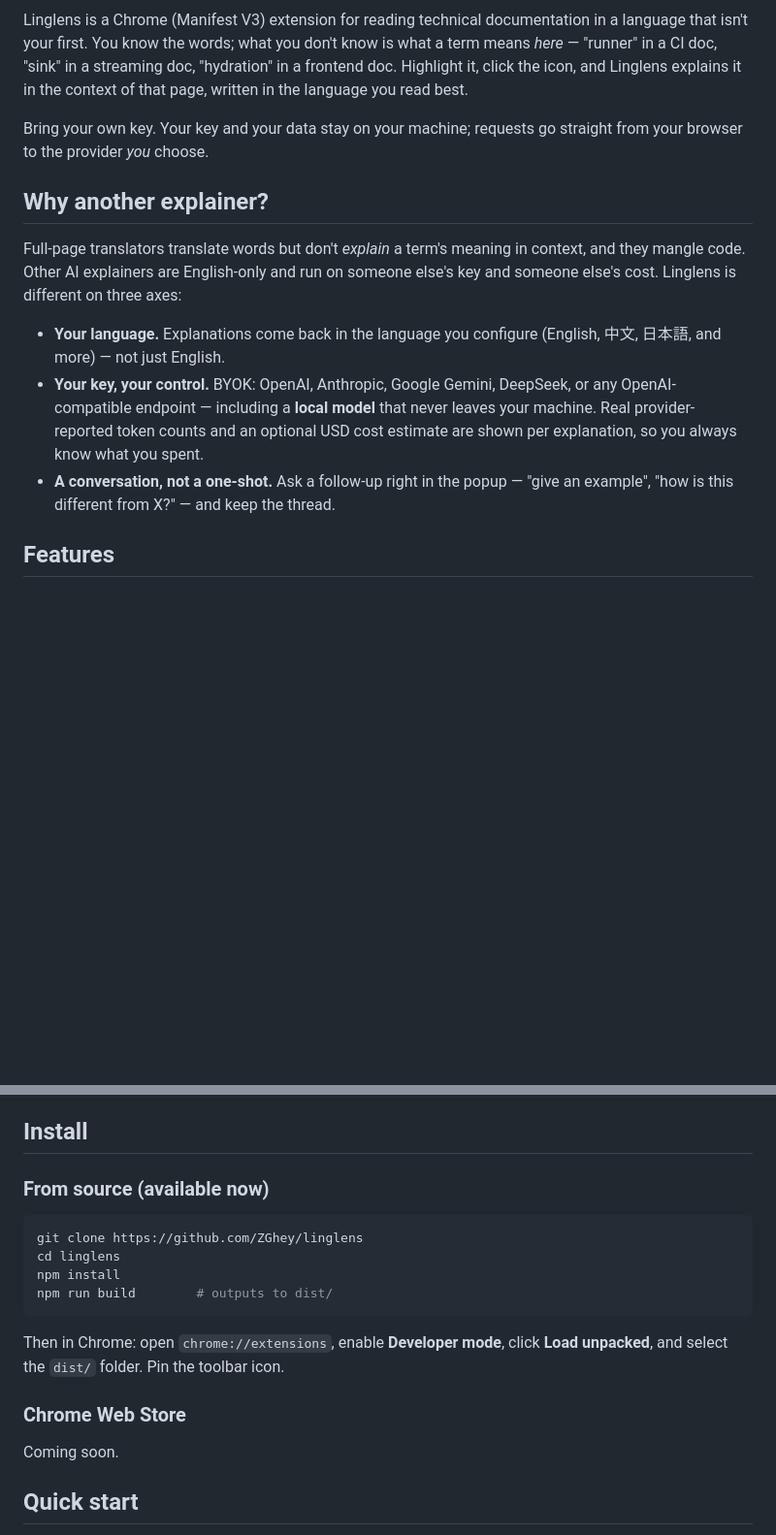
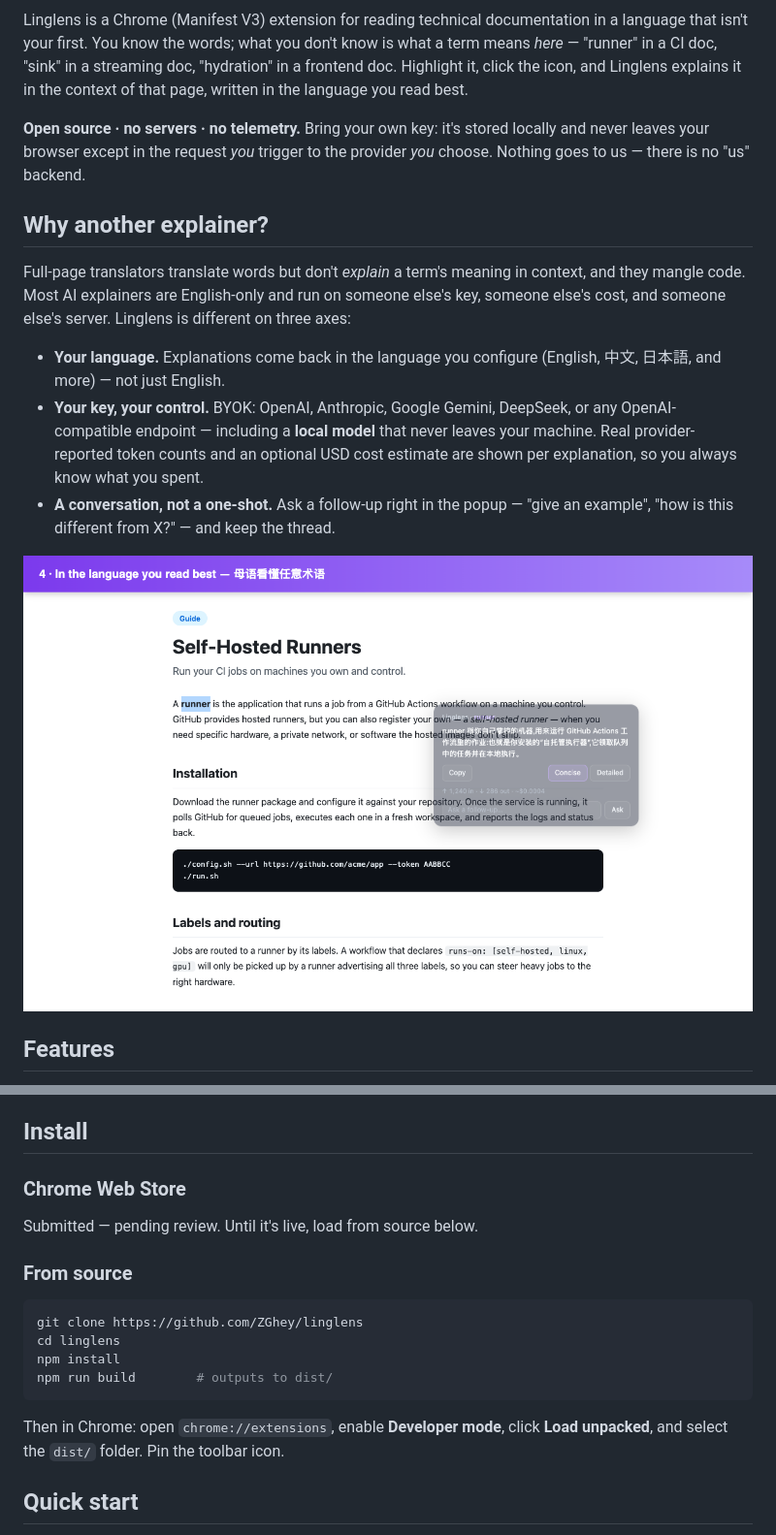
Before and after one commit to ZGhey/linglens, a Markdown page: README.md, 2 parts joined by grey strips. Shown at 97% size. Rendered like a GitHub page; blank space fills up the shorter version.

Commit message:
docs: polish README for launch
Add CI/license/PRs badges, a top-of-file trust line (open source, no
servers, no telemetry, BYOK), an inline "explained in your language"
screenshot, a Contributing section, and update the Chrome Web Store
note to "submitted — pending review". Repo topics and homepage set via
the GitHub API.

Co-Authored-By: Claude Opus 4.8 (1M context) <noreply@anthropic.com>

````diff
--- a/README.md
+++ b/README.md
@@ -10,14 +14,16 @@ what a term means _here_ — "runner" in a CI doc, "sink" in a streaming doc,
 "hydration" in a frontend doc. Highlight it, click the icon, and Linglens
 explains it in the context of that page, written in the language you read best.
 
-Bring your own key. Your key and your data stay on your machine; requests go
-straight from your browser to the provider _you_ choose.
+**Open source · no servers · no telemetry.** Bring your own key: it's stored
+locally and never leaves your browser except in the request _you_ trigger to the
+provider _you_ choose. Nothing goes to us — there is no "us" backend.
 
 ## Why another explainer?
 
 Full-page translators translate words but don't _explain_ a term's meaning in
-context, and they mangle code. Other AI explainers are English-only and run on
-someone else's key and someone else's cost. Linglens is different on three axes:
+context, and they mangle code. Most AI explainers are English-only and run on
+someone else's key, someone else's cost, and someone else's server. Linglens is
+different on three axes:
 
 - **Your language.** Explanations come back in the language you configure
   (English, 中文, 日本語, and more) — not just English.
@@ -27,6 +33,8 @@ someone else's key and someone else's cost. Linglens is different on three axes:
   cost estimate are shown per explanation, so you always know what you spent.
 - **A conversation, not a one-shot.** Ask a follow-up right in the popup —
   "give an example", "how is this different from X?" — and keep the thread.
+
+![The same term, explained in your language](docs/store/04-language.png)
 
 ## Features
 
@@ -43,7 +51,11 @@ someone else's key and someone else's cost. Linglens is different on three axes:
 
 ## Install
 
-### From source (available now)
+### Chrome Web Store
+
+Submitted — pending review. Until it's live, load from source below.
+
+### From source
 
 ```bash
 git clone https://github.com/ZGhey/linglens
@@ -54,10 +66,6 @@ npm run build        # outputs to dist/
 
 Then in Chrome: open `chrome://extensions`, enable **Developer mode**, click
 **Load unpacked**, and select the `dist/` folder. Pin the toolbar icon.
-
-### Chrome Web Store
-
-Coming soon.
 
 ## Quick start
 
````
Also changed, not shown: other parts of README.md (+9 -0 lines).
